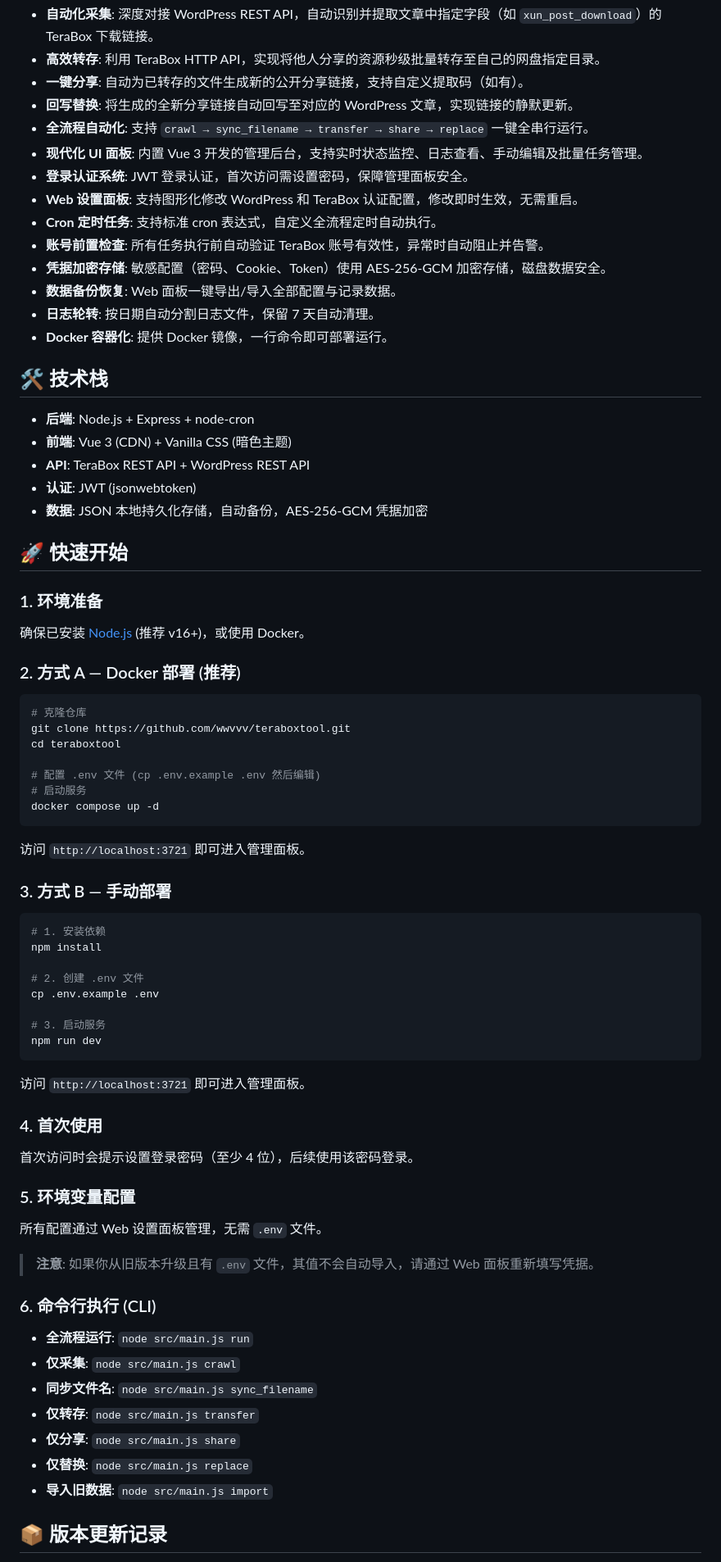
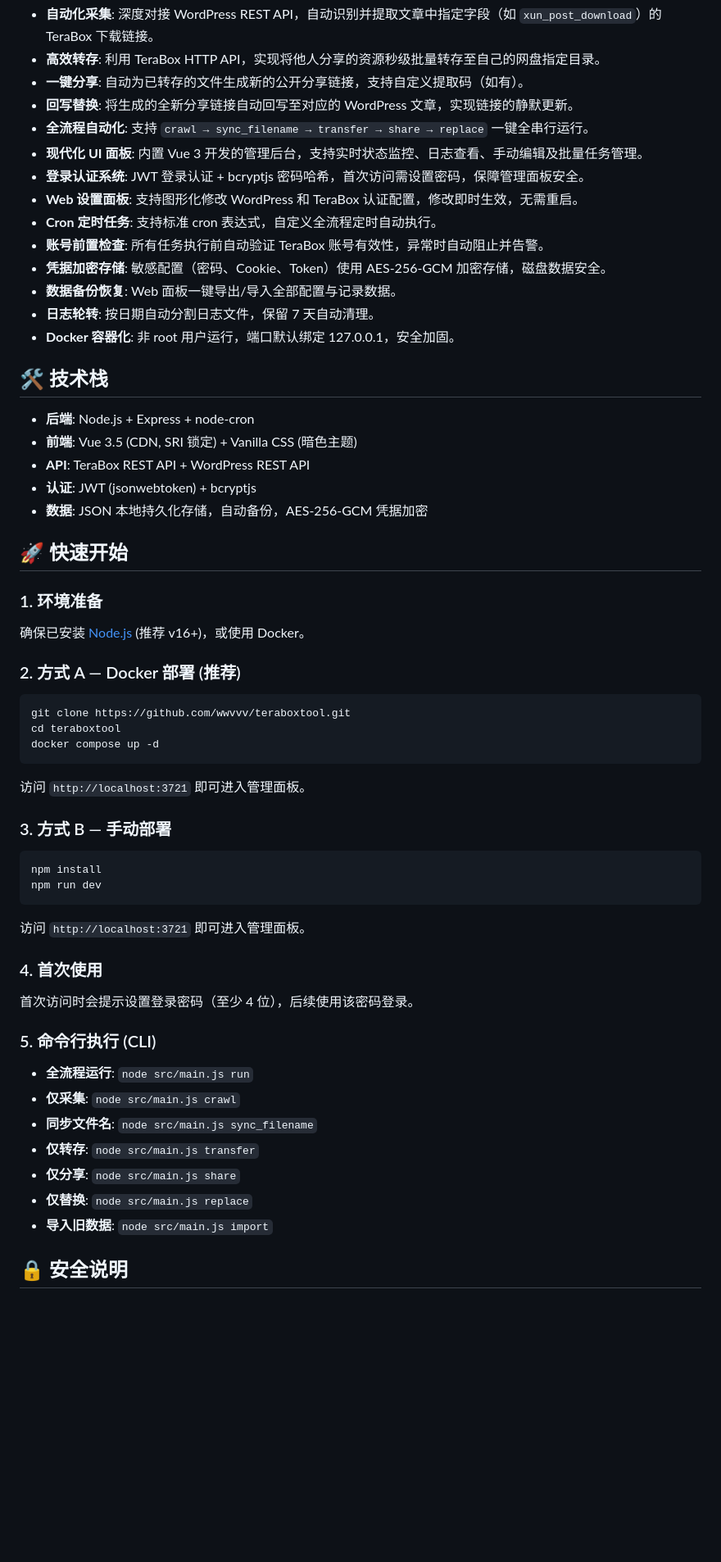
Before and after one commit to wwvvv/teraboxtool, a Markdown page: README-zh.md, the part around one of its changes. Shown at 82% size. GitHub-like rendering; blank space fills up the shorter version.

````diff
--- a/README-zh.md
+++ b/README-zh.md
@@ -12,21 +12,21 @@
 - **回写替换**: 将生成的全新分享链接自动回写至对应的 WordPress 文章，实现链接的静默更新。
 - **全流程自动化**: 支持 `crawl → sync_filename → transfer → share → replace` 一键全串行运行。
 - **现代化 UI 面板**: 内置 Vue 3 开发的管理后台，支持实时状态监控、日志查看、手动编辑及批量任务管理。
-- **登录认证系统**: JWT 登录认证，首次访问需设置密码，保障管理面板安全。
+- **登录认证系统**: JWT 登录认证 + bcryptjs 密码哈希，首次访问需设置密码，保障管理面板安全。
 - **Web 设置面板**: 支持图形化修改 WordPress 和 TeraBox 认证配置，修改即时生效，无需重启。
 - **Cron 定时任务**: 支持标准 cron 表达式，自定义全流程定时自动执行。
 - **账号前置检查**: 所有任务执行前自动验证 TeraBox 账号有效性，异常时自动阻止并告警。
 - **凭据加密存储**: 敏感配置（密码、Cookie、Token）使用 AES-256-GCM 加密存储，磁盘数据安全。
 - **数据备份恢复**: Web 面板一键导出/导入全部配置与记录数据。
 - **日志轮转**: 按日期自动分割日志文件，保留 7 天自动清理。
-- **Docker 容器化**: 提供 Docker 镜像，一行命令即可部署运行。
+- **Docker 容器化**: 非 root 用户运行，端口默认绑定 127.0.0.1，安全加固。
 
 ## 🛠️ 技术栈
 
 - **后端**: Node.js + Express + node-cron
-- **前端**: Vue 3 (CDN) + Vanilla CSS (暗色主题)
+- **前端**: Vue 3.5 (CDN, SRI 锁定) + Vanilla CSS (暗色主题)
 - **API**: TeraBox REST API + WordPress REST API
-- **认证**: JWT (jsonwebtoken)
+- **认证**: JWT (jsonwebtoken) + bcryptjs
 - **数据**: JSON 本地持久化存储，自动备份，AES-256-GCM 凭据加密
 
 ## 🚀 快速开始
@@ -38,12 +38,8 @@
 ### 2. 方式 A — Docker 部署 (推荐)
 
 ```bash
-# 克隆仓库
 git clone https://github.com/wwvvv/teraboxtool.git
 cd teraboxtool
-
-# 配置 .env 文件 (cp .env.example .env 然后编辑)
-# 启动服务
 docker compose up -d
 ```
 
@@ -52,13 +48,7 @@ docker compose up -d
 ### 3. 方式 B — 手动部署
 
 ```bash
-# 1. 安装依赖
 npm install
-
-# 2. 创建 .env 文件
-cp .env.example .env
-
-# 3. 启动服务
 npm run dev
 ```
 
@@ -68,13 +58,7 @@ npm run dev
 
 首次访问时会提示设置登录密码（至少 4 位），后续使用该密码登录。
 
-### 5. 环境变量配置
-
-所有配置通过 Web 设置面板管理，无需 `.env` 文件。
-
-> **注意**: 如果你从旧版本升级且有 `.env` 文件，其值不会自动导入，请通过 Web 面板重新填写凭据。
-
-### 6. 命令行执行 (CLI)
+### 5. 命令行执行 (CLI)
 
 - **全流程运行**: `node src/main.js run`
 - **仅采集**: `node src/main.js crawl`
@@ -84,5 +68,5 @@ npm run dev
 - **仅替换**: `node src/main.js replace`
 - **导入旧数据**: `node src/main.js import`
 
-## 📦 版本更新记录
+## 🔒 安全说明
 
````
Also changed, not shown: other parts of README-zh.md (+9 -2 lines), README.md (+15 -23 lines).
